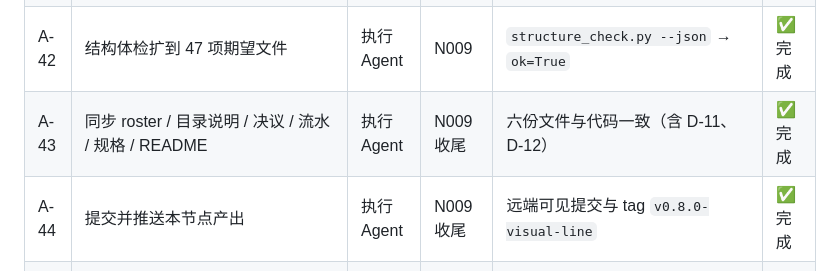
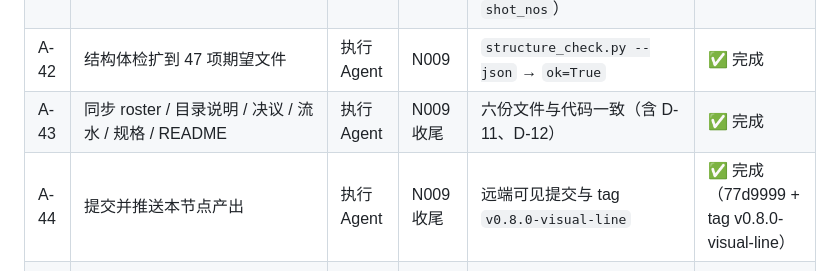
Before and after one commit to theyejin/agentFrame, a Markdown page: docs/discussion-record.md, the part around the change. Drawn GitHub-style.

Commit message:
docs(record): N009 A-44 标记完成（77d9999 + tag v0.8.0-visual-line）

```diff
--- a/docs/discussion-record.md
+++ b/docs/discussion-record.md
@@ -502,7 +502,7 @@
 | A-41 | 视觉线模拟测试 `tests/test_visual_line.py`         | 执行 Agent | N009    | 21 项全部通过（含整除拒绝、同秒重跑不覆盖、体检不置 blocked、返工必须带 `shot_nos`）         | ✅ 完成 |
 | A-42 | 结构体检扩到 47 项期望文件                           | 执行 Agent | N009    | `structure_check.py --json` → `ok=True`                        | ✅ 完成 |
 | A-43 | 同步 roster / 目录说明 / 决议 / 流水 / 规格 / README    | 执行 Agent | N009 收尾 | 六份文件与代码一致（含 D-11、D-12）                                        | ✅ 完成 |
-| A-44 | 提交并推送本节点产出                                | 执行 Agent | N009 收尾 | 远端可见提交与 tag `v0.8.0-visual-line`                              | ✅ 完成 |
+| A-44 | 提交并推送本节点产出                                | 执行 Agent | N009 收尾 | 远端可见提交与 tag `v0.8.0-visual-line`                              | ✅ 完成（77d9999 + tag v0.8.0-visual-line） |
 | A-09 | 排查本机 Chrome 沙箱限制                          | 执行 Agent | 环境允许时   | archify browser-check 通过                                      | ⏳ 待开始 |
 | A-06 | 每次讨论后回填本文件与规格 §12 台账的状态                   | 执行 Agent | 每次讨论结束  | 台账状态与讨论节点一一对应                                                 | 持续   |
 
```
